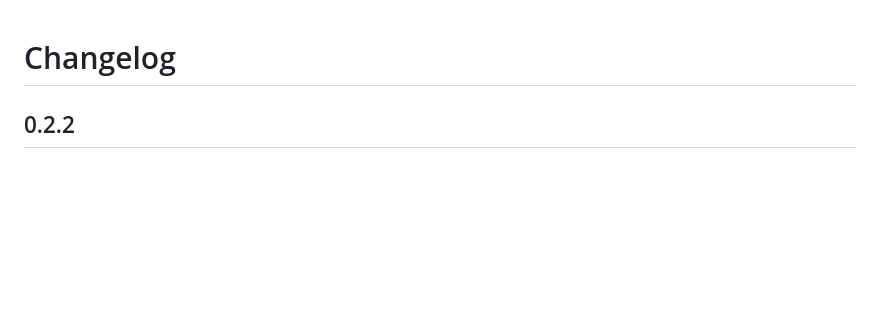
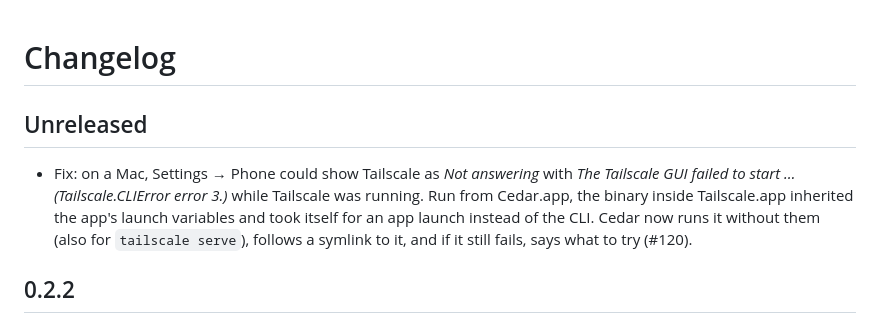
Before and after one commit to hanneshapke/cedar, a Markdown page: CHANGELOG.md, the part around the change. GitHub-like rendering; blank space fills up the shorter version.

Commit message:
Changelog: the Tailscale CLI fix
Co-Authored-By: Claude Opus 5.5 <noreply@anthropic.com>
Claude-Session: https://claude.ai/code/session_01L4qK7CfF7zP2tWQByPpzMY

```diff
--- a/CHANGELOG.md
+++ b/CHANGELOG.md
@@ -1,4 +1,8 @@
 # Changelog
+
+## Unreleased
+
+- Fix: on a Mac, Settings → Phone could show Tailscale as *Not answering* with *The Tailscale GUI failed to start … (Tailscale.CLIError error 3.)* while Tailscale was running. Run from Cedar.app, the binary inside Tailscale.app inherited the app's launch variables and took itself for an app launch instead of the CLI. Cedar now runs it without them (also for `tailscale serve`), follows a symlink to it, and if it still fails, says what to try (#120).
 
 ## 0.2.2
 
```
